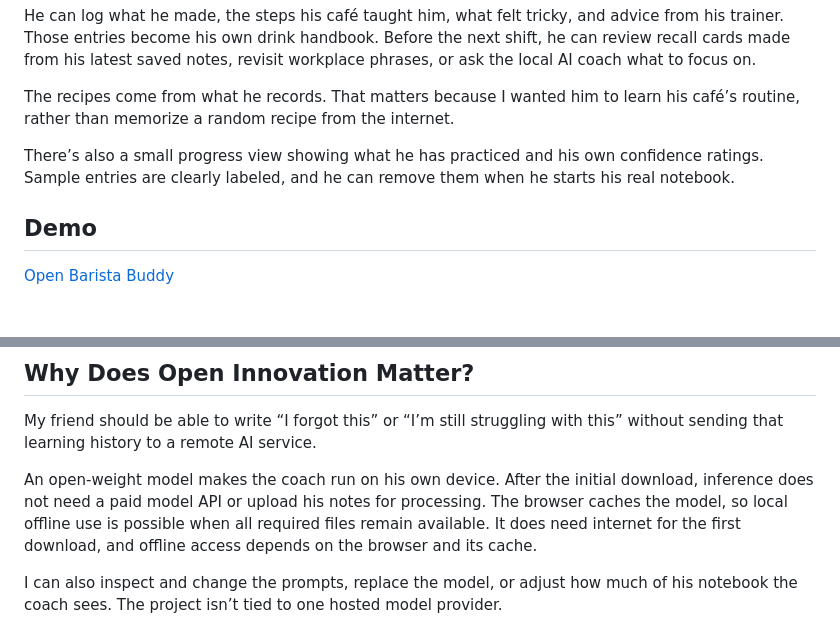
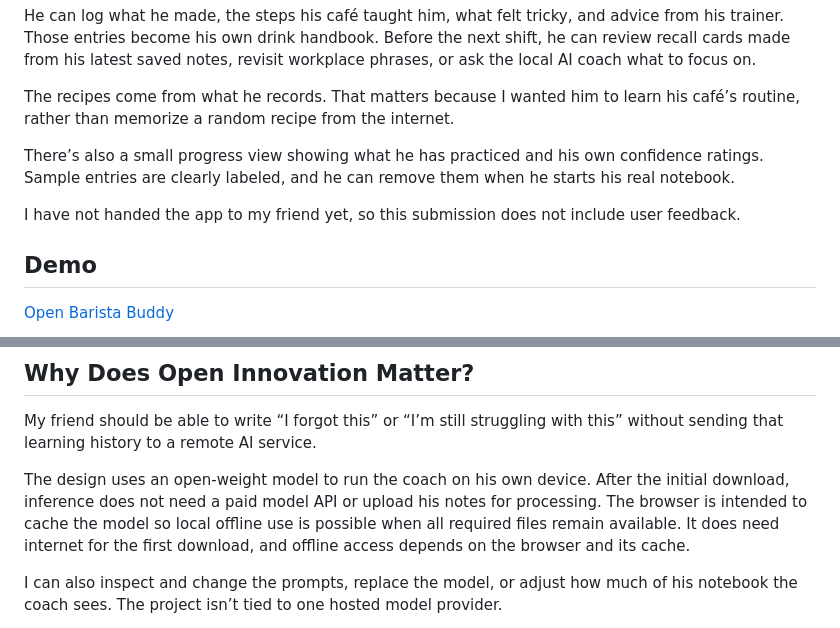
Before and after one commit to ryuuseiwa/barista-buddy, a Markdown page: docs/SUBMISSION.md, 2 parts joined by grey strips. Rendered like a GitHub page; blank space fills up the shorter version.

```diff
--- a/docs/SUBMISSION.md
+++ b/docs/SUBMISSION.md
@@ -18,7 +18,7 @@ The recipes come from what he records. That matters because I wanted him to lear
 
 There’s also a small progress view showing what he has practiced and his own confidence ratings. Sample entries are clearly labeled, and he can remove them when he starts his real notebook.
 
-<!-- After your friend tries it, add his actual feedback here. Do not claim he has used it until he has. -->
+I have not handed the app to my friend yet, so this submission does not include user feedback.
 
 ## Demo
 
@@ -61,7 +61,7 @@ In local browser checks, the interface rendered at desktop (1280x900) and narrow
 
 My friend should be able to write “I forgot this” or “I’m still struggling with this” without sending that learning history to a remote AI service.
 
-An open-weight model makes the coach run on his own device. After the initial download, inference does not need a paid model API or upload his notes for processing. The browser caches the model, so local offline use is possible when all required files remain available. It does need internet for the first download, and offline access depends on the browser and its cache.
+The design uses an open-weight model to run the coach on his own device. After the initial download, inference does not need a paid model API or upload his notes for processing. The browser is intended to cache the model so local offline use is possible when all required files remain available. It does need internet for the first download, and offline access depends on the browser and its cache.
 
 I can also inspect and change the prompts, replace the model, or adjust how much of his notebook the coach sees. The project isn’t tied to one hosted model provider.
 
```
Also changed, not shown: other parts of docs/SUBMISSION.md (+1 -1 lines), HANDOFF.md (+8 -9 lines), README.md (+2 -2 lines).
